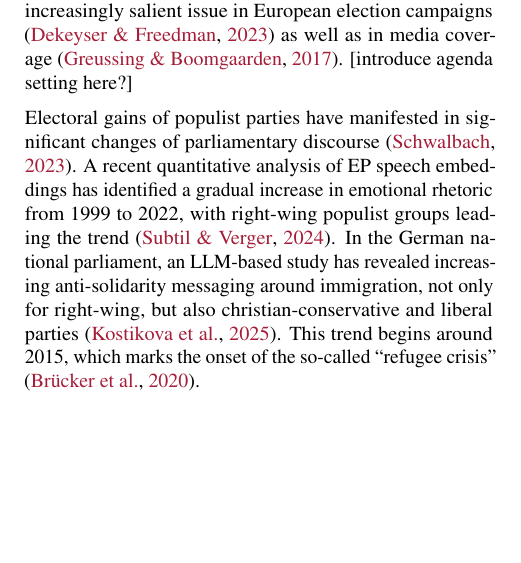
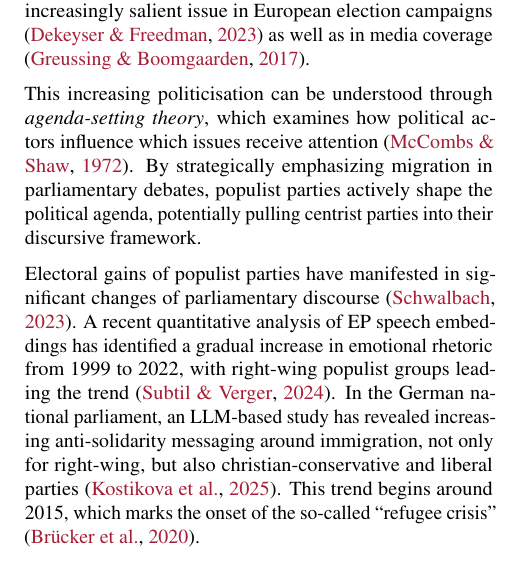
Before and after one commit to derkleinejakob/euparl_discourse, a LaTeX paper (report/report.tex, which reads report/sections/1_intro/introduction.tex): part of one column of page 1 of 7, cut so that both start at the same text, the shorter picture padded with empty space. Compiled offline with pdfLaTeX.

Commit message:
fix merge mistake intro

```diff
--- a/report/sections/1_intro/introduction.tex
+++ b/report/sections/1_intro/introduction.tex
@@ -1,4 +1,6 @@
-The continued success of right-wing populist parties in the 21st century is widely regarded as a major threat to European democracy and integration \citep{fossum_what_2023,rummens_populism_2017}. Populist rhetoric is commonly defined as constructing an antagonism between a ``pure people'' and a ``corrupt elite'' \citep{mudde_populist_2007}. Right-wing populism is also closely tied to the issue of immigration. Parties of this ideology have played a central role in the increasing politicisation of immigration \citep{hutter_politicising_2022}, which represents a crucial factor for their political success \citep{kende_xenophobia_2020}. Over the past decade, immigration has become an increasingly salient issue in European election campaigns \citep{dekeyser_elections_2023} as well as in media coverage \citep{greussing_shifting_2017}. [introduce agenda setting here?]
+The continued success of right-wing populist parties in the 21st century is widely regarded as a major threat to European democracy and integration \citep{fossum_what_2023,rummens_populism_2017}. Populist rhetoric is commonly defined as constructing an antagonism between a ``pure people'' and a ``corrupt elite'' \citep{mudde_populist_2007}. Right-wing populism is also closely tied to the issue of immigration. Parties of this ideology have played a central role in the increasing politicisation of immigration \citep{hutter_politicising_2022}, which represents a crucial factor for their political success \citep{kende_xenophobia_2020}. Over the past decade, immigration has become an increasingly salient issue in European election campaigns \citep{dekeyser_elections_2023} as well as in media coverage \citep{greussing_shifting_2017}.
+
+This increasing politicisation can be understood through \emph{agenda-setting theory}, which examines how political actors influence which issues receive attention \citep{mccombs_setting_1972}. By strategically emphasizing migration in parliamentary debates, populist parties actively shape the political agenda, potentially pulling centrist parties into their discursive framework.
 
 Electoral gains of populist parties have manifested in significant changes of parliamentary discourse \citep{schwalbach2023talking}. A recent quantitative analysis of EP speech embeddings has identified a gradual increase in emotional rhetoric from 1999 to 2022, with right-wing populist groups leading the trend \citep{subtil_verger_2024}. In the German national parliament, an LLM-based study has revealed increasing anti-solidarity messaging around immigration, not only for right-wing, but also christian-conservative and liberal parties \citep{kostikova_llm_2025}. This trend begins around 2015, which marks the onset of the so-called ``refugee crisis'' \citep{brueckner_crisis_2026}.
 
```
Also changed, not shown: report/report.pdf.
